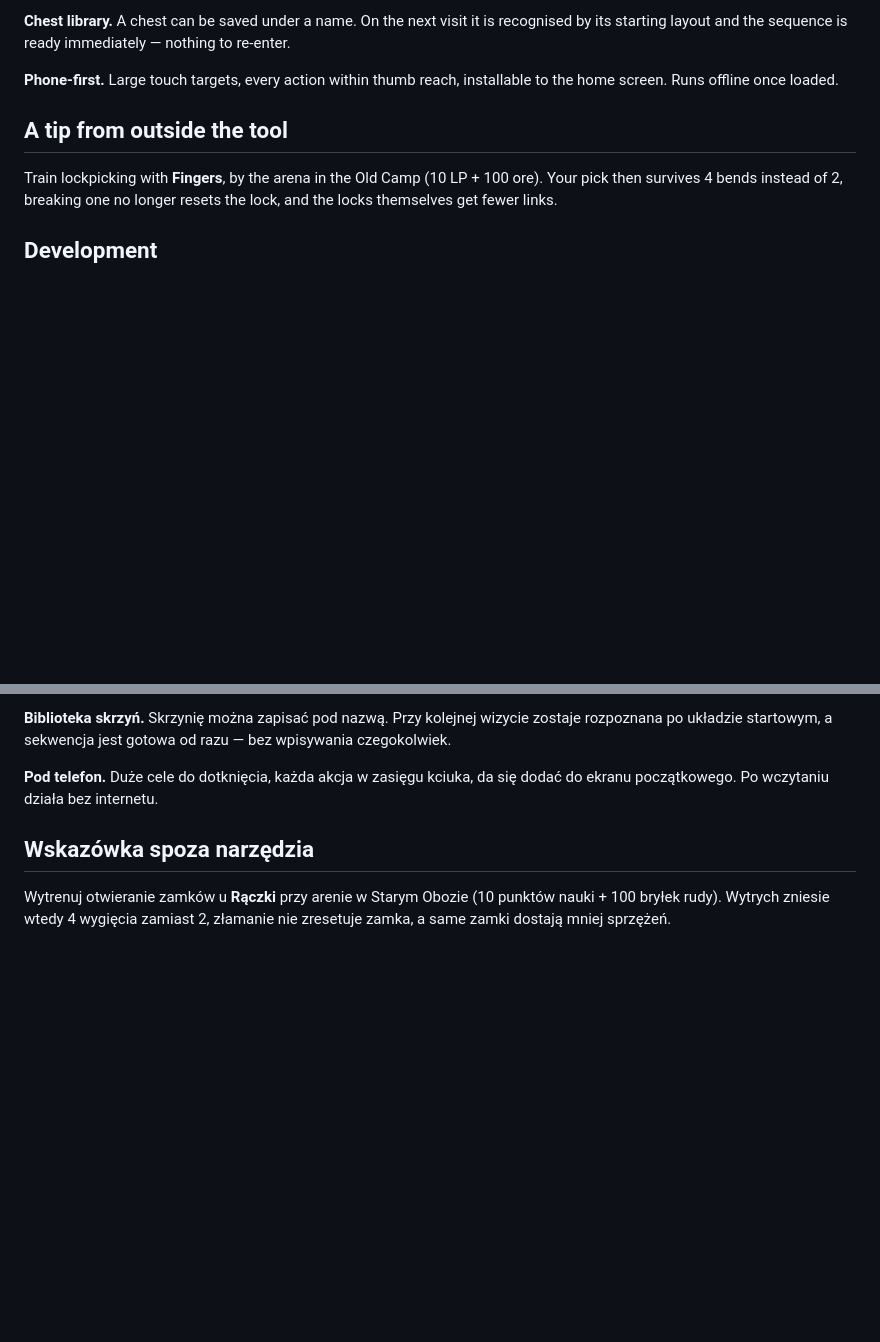
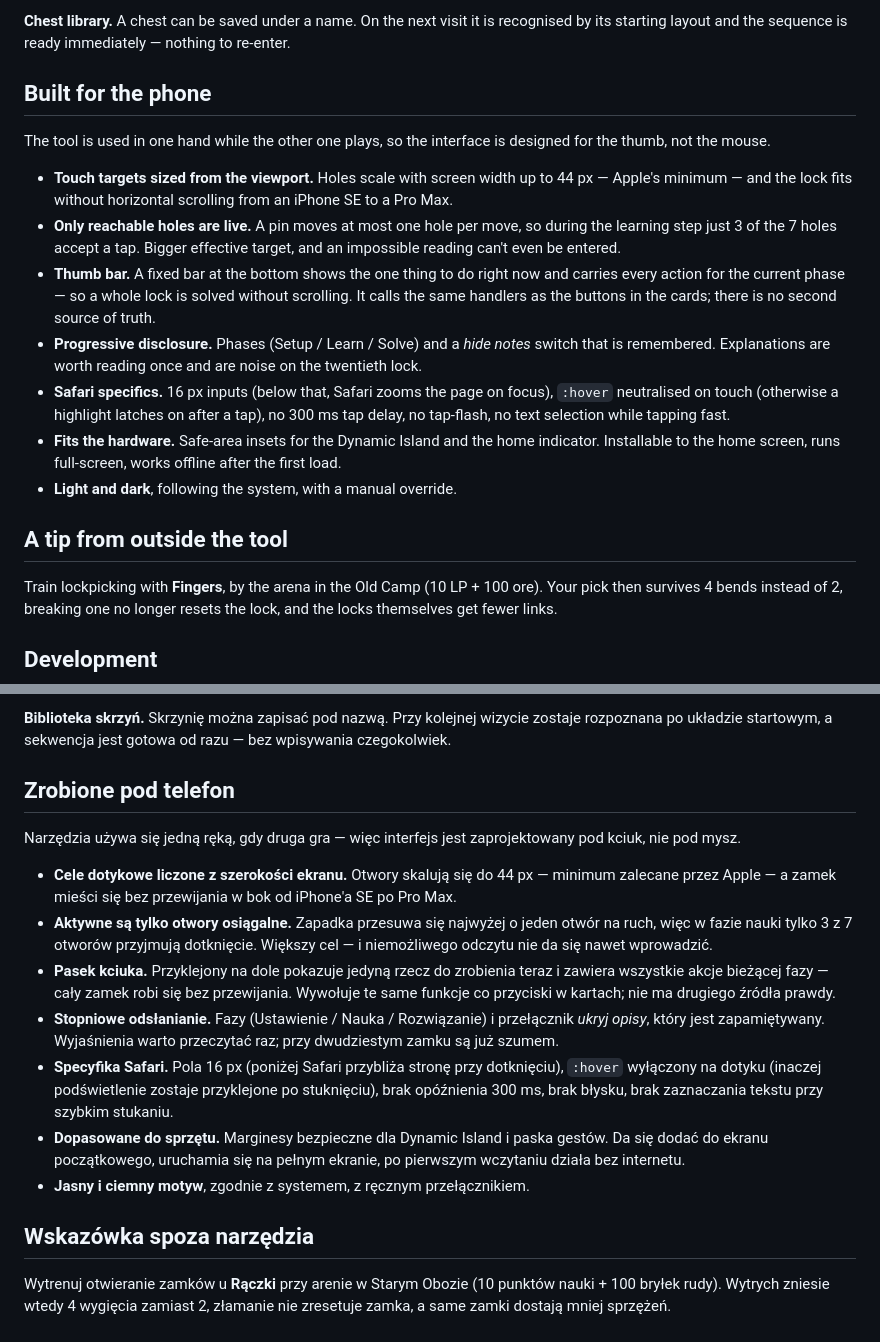
Before and after one commit to jareq7/gothic-remake-lockpick-solver, a Markdown page: README.md, 2 parts joined by grey strips. Drawn GitHub-style; blank space fills up the shorter version.

Commit message:
README: rozpisany interfejs pod telefon
To jest realne wyroznienie tego narzedzia, wiec dostaje wlasna sekcje: cele
dotykowe liczone z viewportu, tylko osiagalne otwory aktywne, pasek kciuka z
kompletem akcji, stopniowe odslanianie, obejscia specyfiki Safari, safe-area,
tryb offline.

Co-Authored-By: Claude Opus 4.8 <noreply@anthropic.com>

```diff
--- a/README.md
+++ b/README.md
@@ -32,7 +32,17 @@ The solver searches the whole state space (at most 7⁷ = 823,543 positions) and
 
 **Chest library.** A chest can be saved under a name. On the next visit it is recognised by its starting layout and the sequence is ready immediately — nothing to re-enter.
 
-**Phone-first.** Large touch targets, every action within thumb reach, installable to the home screen. Runs offline once loaded.
+## Built for the phone
+
+The tool is used in one hand while the other one plays, so the interface is designed for the thumb, not the mouse.
+
+- **Touch targets sized from the viewport.** Holes scale with screen width up to 44 px — Apple's minimum — and the lock fits without horizontal scrolling from an iPhone SE to a Pro Max.
+- **Only reachable holes are live.** A pin moves at most one hole per move, so during the learning step just 3 of the 7 holes accept a tap. Bigger effective target, and an impossible reading can't even be entered.
+- **Thumb bar.** A fixed bar at the bottom shows the one thing to do right now and carries every action for the current phase — so a whole lock is solved without scrolling. It calls the same handlers as the buttons in the cards; there is no second source of truth.
+- **Progressive disclosure.** Phases (Setup / Learn / Solve) and a *hide notes* switch that is remembered. Explanations are worth reading once and are noise on the twentieth lock.
+- **Safari specifics.** 16 px inputs (below that, Safari zooms the page on focus), `:hover` neutralised on touch (otherwise a highlight latches on after a tap), no 300 ms tap delay, no tap-flash, no text selection while tapping fast.
+- **Fits the hardware.** Safe-area insets for the Dynamic Island and the home indicator. Installable to the home screen, runs full-screen, works offline after the first load.
+- **Light and dark**, following the system, with a manual override.
 
 ## A tip from outside the tool
 
@@ -81,7 +91,17 @@ Solver przeszukuje całą przestrzeń stanów (najwyżej 7⁷ = 823 543 układó
 
 **Biblioteka skrzyń.** Skrzynię można zapisać pod nazwą. Przy kolejnej wizycie zostaje rozpoznana po układzie startowym, a sekwencja jest gotowa od razu — bez wpisywania czegokolwiek.
 
-**Pod telefon.** Duże cele do dotknięcia, każda akcja w zasięgu kciuka, da się dodać do ekranu początkowego. Po wczytaniu działa bez internetu.
+## Zrobione pod telefon
+
+Narzędzia używa się jedną ręką, gdy druga gra — więc interfejs jest zaprojektowany pod kciuk, nie pod mysz.
+
+- **Cele dotykowe liczone z szerokości ekranu.** Otwory skalują się do 44 px — minimum zalecane przez Apple — a zamek mieści się bez przewijania w bok od iPhone'a SE po Pro Max.
+- **Aktywne są tylko otwory osiągalne.** Zapadka przesuwa się najwyżej o jeden otwór na ruch, więc w fazie nauki tylko 3 z 7 otworów przyjmują dotknięcie. Większy cel — i niemożliwego odczytu nie da się nawet wprowadzić.
+- **Pasek kciuka.** Przyklejony na dole pokazuje jedyną rzecz do zrobienia teraz i zawiera wszystkie akcje bieżącej fazy — cały zamek robi się bez przewijania. Wywołuje te same funkcje co przyciski w kartach; nie ma drugiego źródła prawdy.
+- **Stopniowe odsłanianie.** Fazy (Ustawienie / Nauka / Rozwiązanie) i przełącznik *ukryj opisy*, który jest zapamiętywany. Wyjaśnienia warto przeczytać raz; przy dwudziestym zamku są już szumem.
+- **Specyfika Safari.** Pola 16 px (poniżej Safari przybliża stronę przy dotknięciu), `:hover` wyłączony na dotyku (inaczej podświetlenie zostaje przyklejone po stuknięciu), brak opóźnienia 300 ms, brak błysku, brak zaznaczania tekstu przy szybkim stukaniu.
+- **Dopasowane do sprzętu.** Marginesy bezpieczne dla Dynamic Island i paska gestów. Da się dodać do ekranu początkowego, uruchamia się na pełnym ekranie, po pierwszym wczytaniu działa bez internetu.
+- **Jasny i ciemny motyw**, zgodnie z systemem, z ręcznym przełącznikiem.
 
 ## Wskazówka spoza narzędzia
 
```
